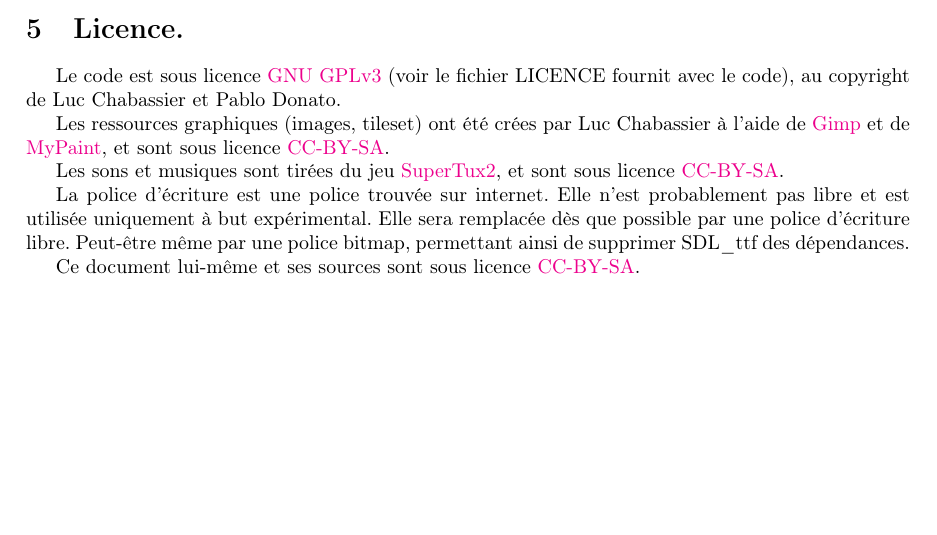
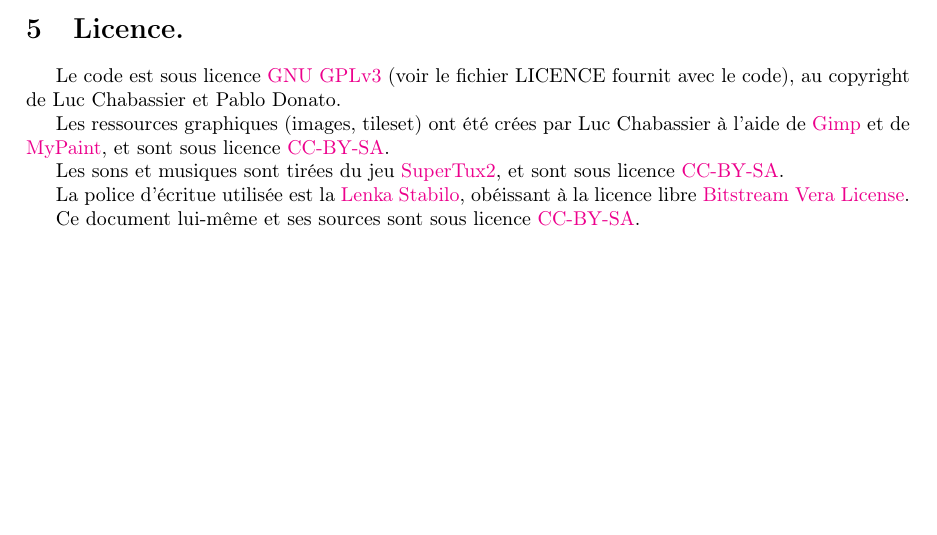
Before and after one commit to DWARVES/ISN_snake, a LaTeX document (cdc/cdc.tex): part of page 6 of 6, cut so that both start at the same text. Compiled offline with pdfLaTeX.

Commit message:
Adaptation du cahier des charges à la nouvelle font.

```diff
--- a/cdc/cdc.tex
+++ b/cdc/cdc.tex
@@ -138,7 +138,7 @@
 
 Les sons et musiques sont tirées du jeu \href{http://supertux.lethargik.org/}{SuperTux2}, et sont sous licence \href{https://creativecommons.org/licenses/by-sa/2.0/}{CC-BY-SA}.
 
-La police d'écriture est une police trouvée sur internet. Elle n'est probablement pas libre et est utilisée uniquement à but expérimental. Elle sera remplacée dès que possible par une police d'écriture libre. Peut-être même par une police bitmap, permettant ainsi de supprimer SDL\_ttf des dépendances.
+La police d'écritue utilisée est la \href{http://openfontlibrary.org/en/font/lenka-stabilo}{Lenka Stabilo}, obéissant à la licence libre \href{http://www-old.gnome.org/fonts/}{Bitstream Vera License}.
 
 Ce document lui-même et ses sources sont sous licence \href{https://creativecommons.org/licenses/by-sa/2.0/}{CC-BY-SA}.
 
```
